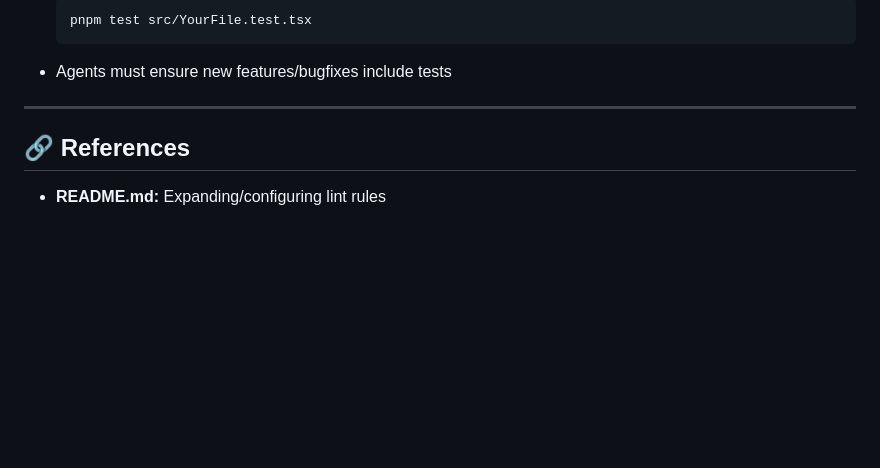
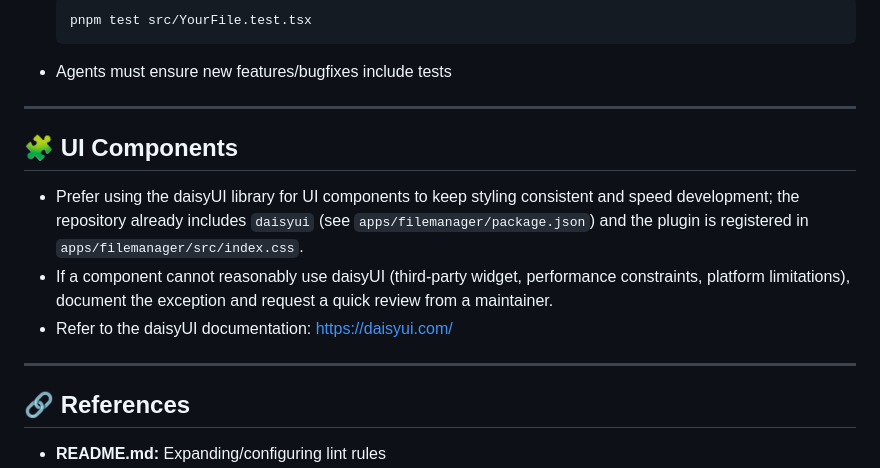
Before and after one commit to kiranps/fileshare, a Markdown page: AGENTS.md, the part around the change. Rendered like a GitHub page; blank space fills up the shorter version.

Commit message:
docs: prefer daisyUI for UI components; add guidance and docs link

```diff
--- a/AGENTS.md
+++ b/AGENTS.md
@@ -121,6 +121,13 @@ This guide is for automated coding agents and human contributors. It enforces co
 - Agents must ensure new features/bugfixes include tests
 
 ---
+## 🧩 UI Components
+
+- Prefer using the daisyUI library for UI components to keep styling consistent and speed development; the repository already includes `daisyui` (see `apps/filemanager/package.json`) and the plugin is registered in `apps/filemanager/src/index.css`.
+- If a component cannot reasonably use daisyUI (third-party widget, performance constraints, platform limitations), document the exception and request a quick review from a maintainer.
+- Refer to the daisyUI documentation: https://daisyui.com/
+
+---
 ## 🔗 References
 - **README.md:** Expanding/configuring lint rules
 - [Vite Documentation](https://vitejs.dev/guide/)
```
